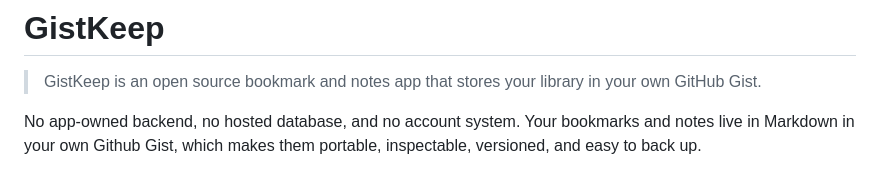
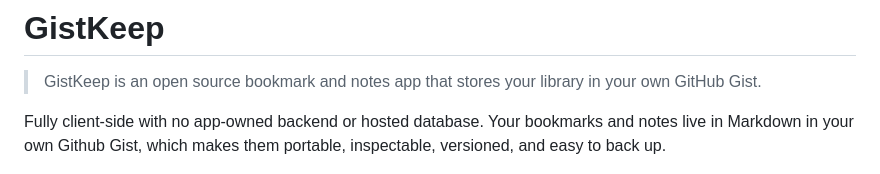
Before and after one commit to chrisdiana/gistkeep, a Markdown page: README.md, the part around the change. Rendered like a GitHub page.

Commit message:
Revise description for clarity and conciseness

```diff
--- a/README.md
+++ b/README.md
@@ -2,7 +2,7 @@
 
 > GistKeep is an open source bookmark and notes app that stores your library in your own GitHub Gist.
 
-No app-owned backend, no hosted database, and no account system. Your bookmarks and notes live in Markdown in your own Github Gist, which makes them portable, inspectable, versioned, and easy to back up.
+Fully client-side with no app-owned backend or hosted database. Your bookmarks and notes live in Markdown in your own Github Gist, which makes them portable, inspectable, versioned, and easy to back up.
 
 <p align="center">
   <img src="assets/img/gistkeep-readme.png" alt="GistKeep dark theme interface preview"/>
```
